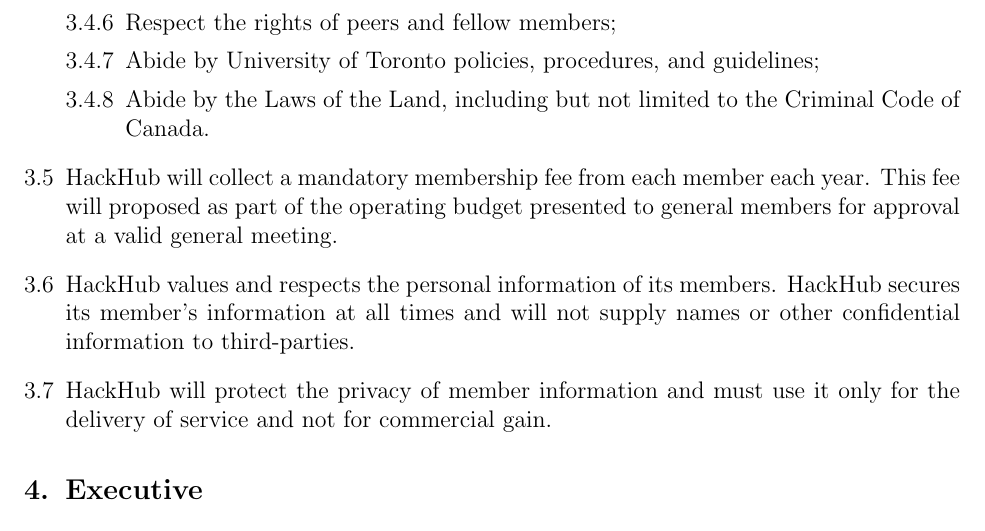
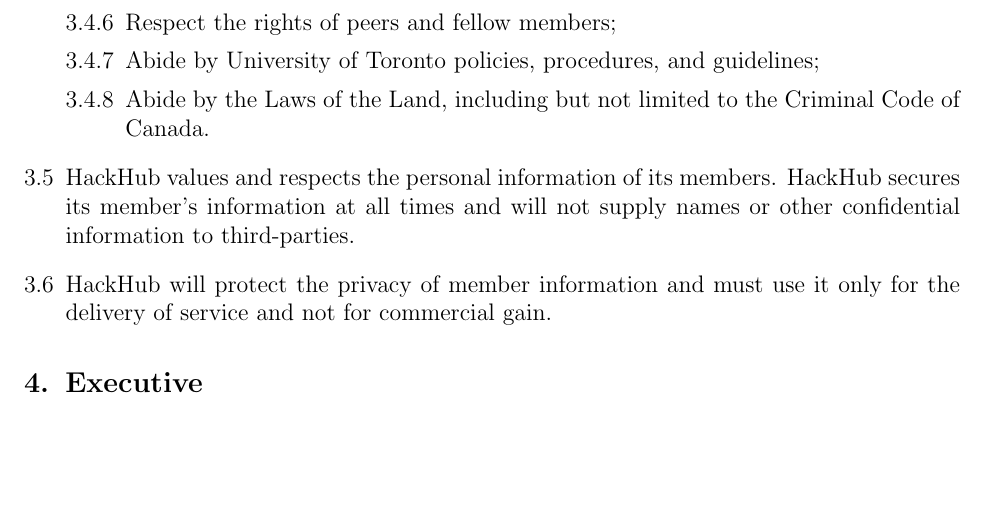
Before and after one commit to HackHub/constitution, a LaTeX document (constitution-2014.tex): part of page 3 of 16, cut so that both start at the same text, the shorter picture padded with empty space. Compiled offline with pdfLaTeX.

Commit message:
Update constitution-2014.tex
Removed fee line as per recommendation.

```diff
--- a/constitution-2014.tex
+++ b/constitution-2014.tex
@@ -97,7 +97,6 @@
         \item	Abide by University of Toronto policies, procedures, and guidelines;
         \item	Abide by the Laws of the Land, including but not limited to the Criminal Code of Canada.
     \end{enumerate}
-    \item \orgname will collect a mandatory membership fee from each member each year. This fee will proposed as part of the operating budget presented to general members for approval at a valid general meeting.
     \item \orgname values and respects the personal information of its members. \orgname secures its member’s information at all times and will not supply names or other confidential information to third-parties.
     \item \orgname will protect the privacy of member information and must use it only for the delivery of service and not for commercial gain.
 \end{enumerate}
```
